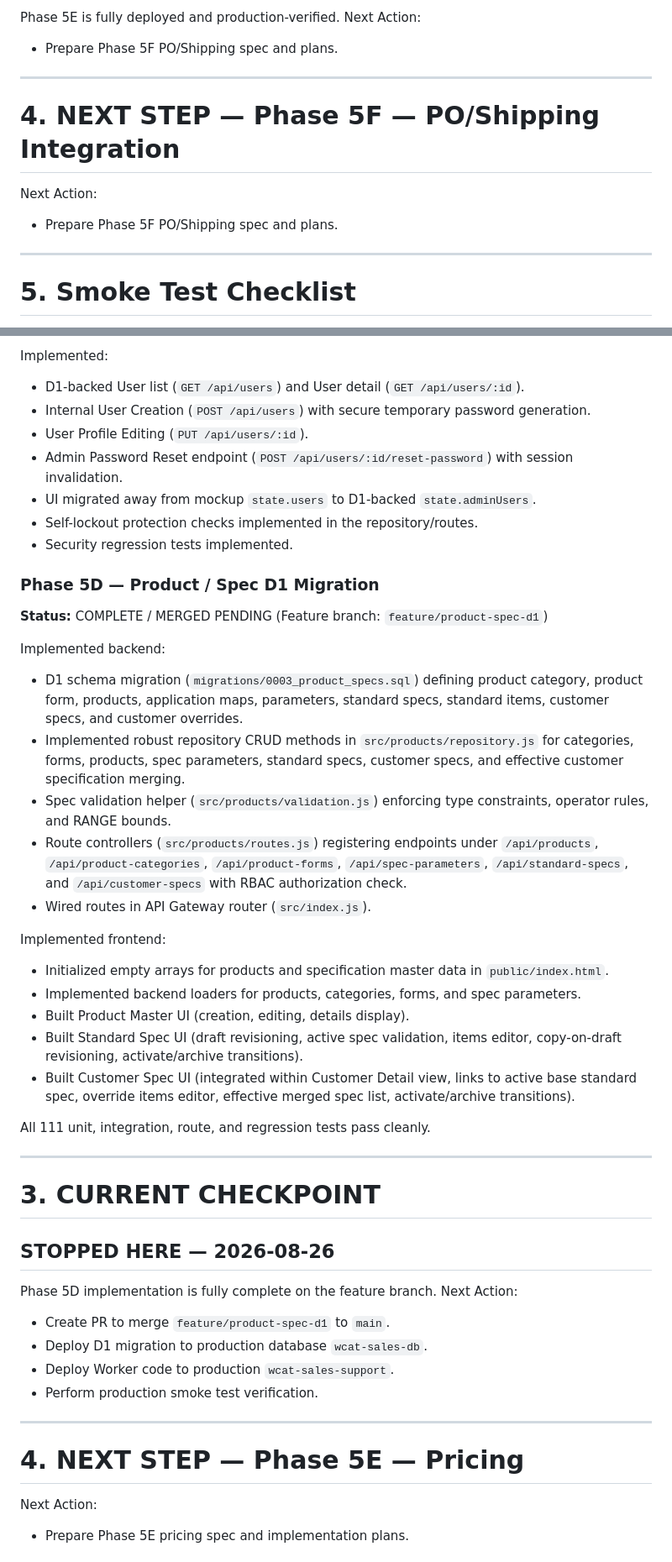
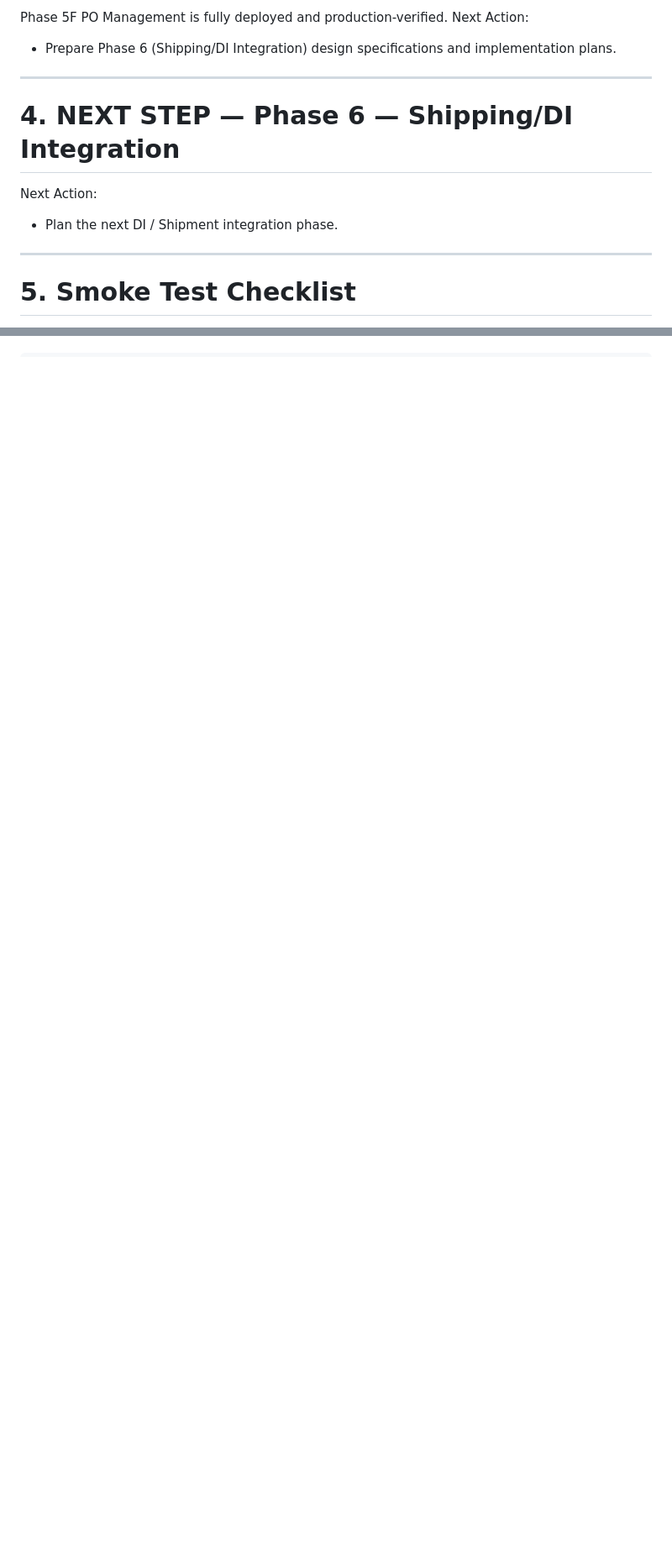
Before and after one commit to MaDeaw111/Sales-support-app, a Markdown page: docs/PROJECT_STATUS.md, 2 parts joined by grey strips. Shown at 84% size. Drawn GitHub-style; blank space fills up the shorter version.

```diff
--- a/docs/PROJECT_STATUS.md
+++ b/docs/PROJECT_STATUS.md
@@ -381,14 +426,14 @@ SUCCESS (All Phase 5E smoke tests passed cleanly, 151 regression tests passed)
 
-Phase 5E is fully deployed and production-verified.
+Phase 5F PO Management is fully deployed and production-verified.
 Next Action:
-- Prepare Phase 5F PO/Shipping spec and plans.
+- Prepare Phase 6 (Shipping/DI Integration) design specifications and implementation plans.
 
 ---
 
-# 4. NEXT STEP — Phase 5F — PO/Shipping Integration
+# 4. NEXT STEP — Phase 6 — Shipping/DI Integration
 
 Next Action:
-- Prepare Phase 5F PO/Shipping spec and plans.
+- Plan the next DI / Shipment integration phase.
 
 ---
 
@@ -539,49 +510,0 @@ The manual temporary-password recovery exposed a production administration gap:
-Implemented:
-- D1-backed User list (`GET /api/users`) and User detail (`GET /api/users/:id`).
-- Internal User Creation (`POST /api/users`) with secure temporary password generation.
-- User Profile Editing (`PUT /api/users/:id`).
-- Admin Password Reset endpoint (`POST /api/users/:id/reset-password`) with session invalidation.
-- UI migrated away from mockup `state.users` to D1-backed `state.adminUsers`.
-- Self-lockout protection checks implemented in the repository/routes.
-- Security regression tests implemented.
-
-### Phase 5D — Product / Spec D1 Migration
-
-**Status:** COMPLETE / MERGED PENDING (Feature branch: `feature/product-spec-d1`)
-
-Implemented backend:
-- D1 schema migration (`migrations/0003_product_specs.sql`) defining product category, product form, products, application maps, parameters, standard specs, standard items, customer specs, and customer overrides.
-- Implemented robust repository CRUD methods in `src/products/repository.js` for categories, forms, products, spec parameters, standard specs, customer specs, and effective customer specification merging.
-- Spec validation helper (`src/products/validation.js`) enforcing type constraints, operator rules, and RANGE bounds.
-- Route controllers (`src/products/routes.js`) registering endpoints under `/api/products`, `/api/product-categories`, `/api/product-forms`, `/api/spec-parameters`, `/api/standard-specs`, and `/api/customer-specs` with RBAC authorization check.
-- Wired routes in API Gateway router (`src/index.js`).
-
-Implemented frontend:
-- Initialized empty arrays for products and specification master data in `public/index.html`.
-- Implemented backend loaders for products, categories, forms, and spec parameters.
-- Built Product Master UI (creation, editing, details display).
-- Built Standard Spec UI (draft revisioning, active spec validation, items editor, copy-on-draft revisioning, activate/archive transitions).
-- Built Customer Spec UI (integrated within Customer Detail view, links to active base standard spec, override items editor, effective merged spec list, activate/archive transitions).
-
-All 111 unit, integration, route, and regression tests pass cleanly.
-
----
-
-# 3. CURRENT CHECKPOINT
-
-## STOPPED HERE — 2026-08-26
-
-Phase 5D implementation is fully complete on the feature branch.
-Next Action:
-- Create PR to merge `feature/product-spec-d1` to `main`.
-- Deploy D1 migration to production database `wcat-sales-db`.
-- Deploy Worker code to production `wcat-sales-support`.
-- Perform production smoke test verification.
-
----
-
-# 4. NEXT STEP — Phase 5E — Pricing
-
-Next Action:
-- Prepare Phase 5E pricing spec and implementation plans.
-
```
Also changed, not shown: other parts of docs/PROJECT_STATUS.md (+59 -162 lines).
